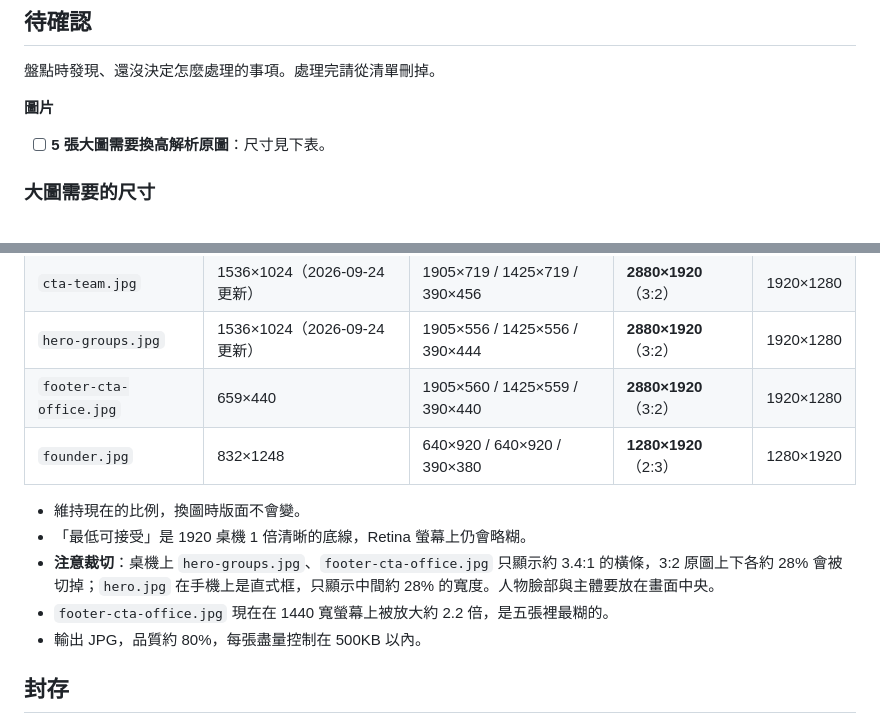
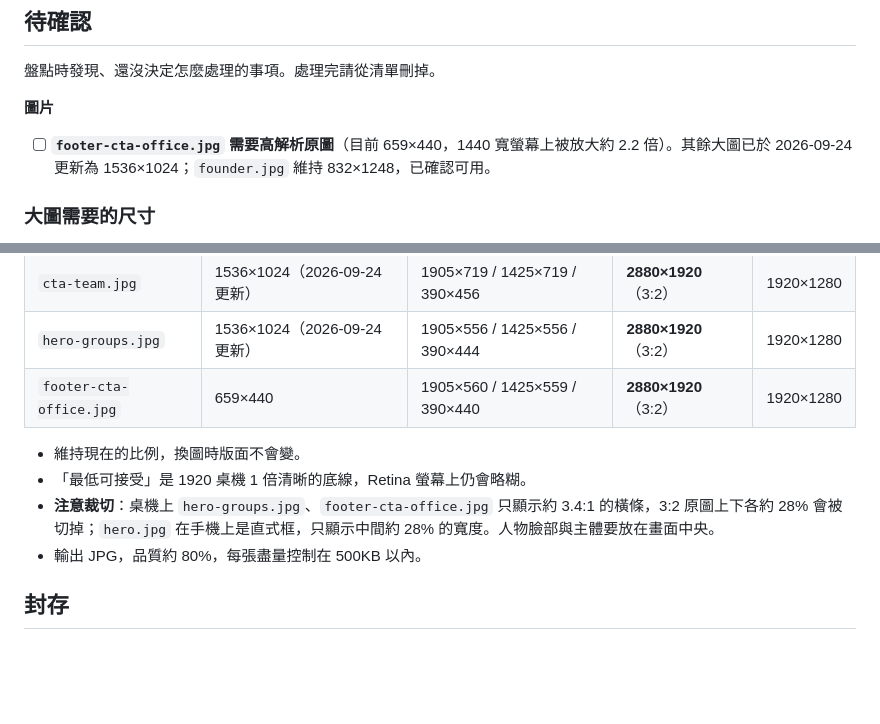
Before and after one commit to eureka-uiux/cmoney-brand-site-prototype, a Markdown page: handoff/README.md, 2 parts joined by grey strips. Rendered like a GitHub page; blank space fills up the shorter version.

Commit message:
待確認：founder.jpg 解析度確認可用，剩 footer-cta-office.jpg 待換
Co-Authored-By: Claude Opus 5.5 <noreply@anthropic.com>

```diff
--- a/handoff/README.md
+++ b/handoff/README.md
@@ -54,7 +54,7 @@ archive/                封存版本，不再維護
 
 **圖片**
 
-- [ ] **5 張大圖需要換高解析原圖**：尺寸見下表。
+- [ ] **`footer-cta-office.jpg` 需要高解析原圖**（目前 659×440，1440 寬螢幕上被放大約 2.2 倍）。其餘大圖已於 2026-09-24 更新為 1536×1024；`founder.jpg` 維持 832×1248，已確認可用。
 
 ### 大圖需要的尺寸
 
@@ -66,12 +66,10 @@ archive/                封存版本，不再維護
 | `cta-team.jpg` | 1536×1024（2026-09-24 更新） | 1905×719 / 1425×719 / 390×456 | **2880×1920**（3:2） | 1920×1280 |
 | `hero-groups.jpg` | 1536×1024（2026-09-24 更新） | 1905×556 / 1425×556 / 390×444 | **2880×1920**（3:2） | 1920×1280 |
 | `footer-cta-office.jpg` | 659×440 | 1905×560 / 1425×559 / 390×440 | **2880×1920**（3:2） | 1920×1280 |
-| `founder.jpg` | 832×1248 | 640×920 / 640×920 / 390×380 | **1280×1920**（2:3） | 1280×1920 |
 
 - 維持現在的比例，換圖時版面不會變。
 - 「最低可接受」是 1920 桌機 1 倍清晰的底線，Retina 螢幕上仍會略糊。
 - **注意裁切**：桌機上 `hero-groups.jpg`、`footer-cta-office.jpg` 只顯示約 3.4:1 的橫條，3:2 原圖上下各約 28% 會被切掉；`hero.jpg` 在手機上是直式框，只顯示中間約 28% 的寬度。人物臉部與主體要放在畫面中央。
-- `footer-cta-office.jpg` 現在在 1440 寬螢幕上被放大約 2.2 倍，是五張裡最糊的。
 - 輸出 JPG，品質約 80%，每張盡量控制在 500KB 以內。
 
 ## 封存
```
